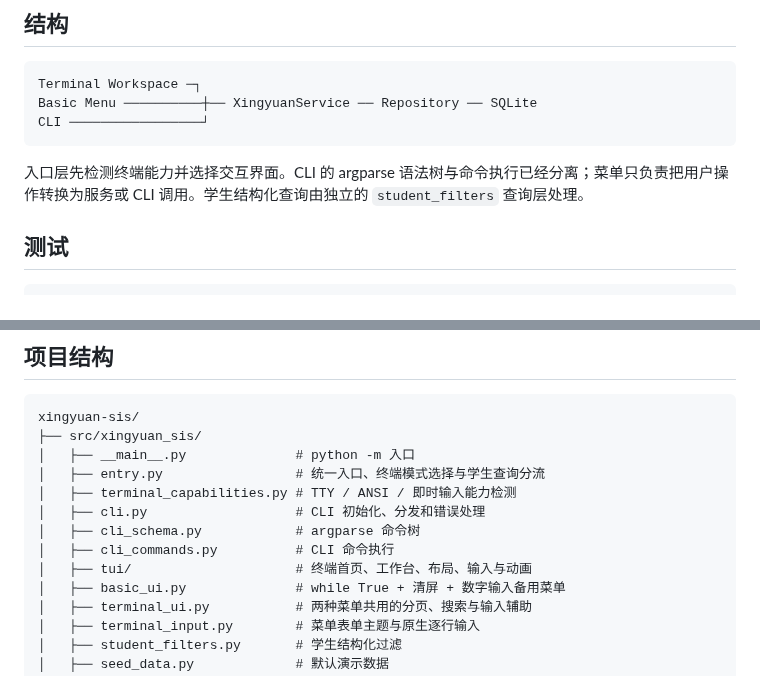
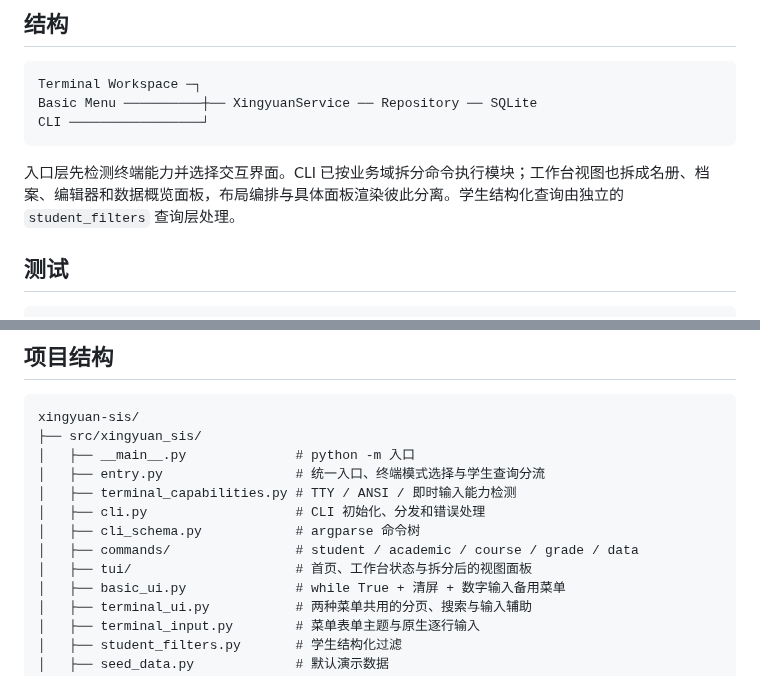
Before and after one commit to RinoPaw/xingyuan-sis, a Markdown page: README.md, 2 parts joined by grey strips. Rendered like a GitHub page.

Commit message:
docs: update module layout after refactor

````diff
--- a/README.md
+++ b/README.md
@@ -206,7 +206,7 @@ Basic Menu ──────────┼── XingyuanService ── Reposi
 CLI ─────────────────┘
 ```
 
-入口层先检测终端能力并选择交互界面。CLI 的 argparse 语法树与命令执行已经分离；菜单只负责把用户操作转换为服务或 CLI 调用。学生结构化查询由独立的 `student_filters` 查询层处理。
+入口层先检测终端能力并选择交互界面。CLI 已按业务域拆分命令执行模块；工作台视图也拆成名册、档案、编辑器和数据概览面板，布局编排与具体面板渲染彼此分离。学生结构化查询由独立的 `student_filters` 查询层处理。
 
 ## 测试
 
@@ -224,8 +224,8 @@ xingyuan-sis/
 │   ├── terminal_capabilities.py # TTY / ANSI / 即时输入能力检测
 │   ├── cli.py                   # CLI 初始化、分发和错误处理
 │   ├── cli_schema.py            # argparse 命令树
-│   ├── cli_commands.py          # CLI 命令执行
-│   ├── tui/                     # 终端首页、工作台、布局、输入与动画
+│   ├── commands/                # student / academic / course / grade / data
+│   ├── tui/                     # 首页、工作台状态与拆分后的视图面板
 │   ├── basic_ui.py              # while True + 清屏 + 数字输入备用菜单
 │   ├── terminal_ui.py           # 两种菜单共用的分页、搜索与输入辅助
 │   ├── terminal_input.py        # 菜单表单主题与原生逐行输入
````
